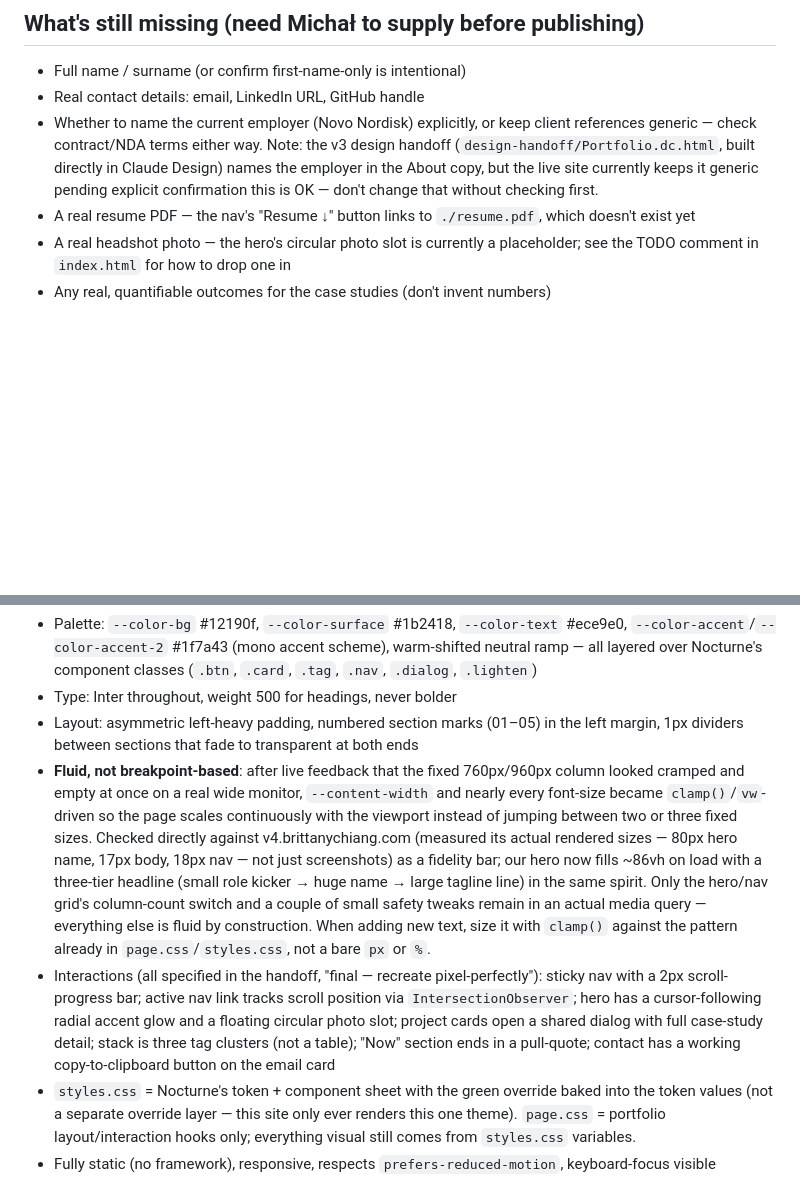
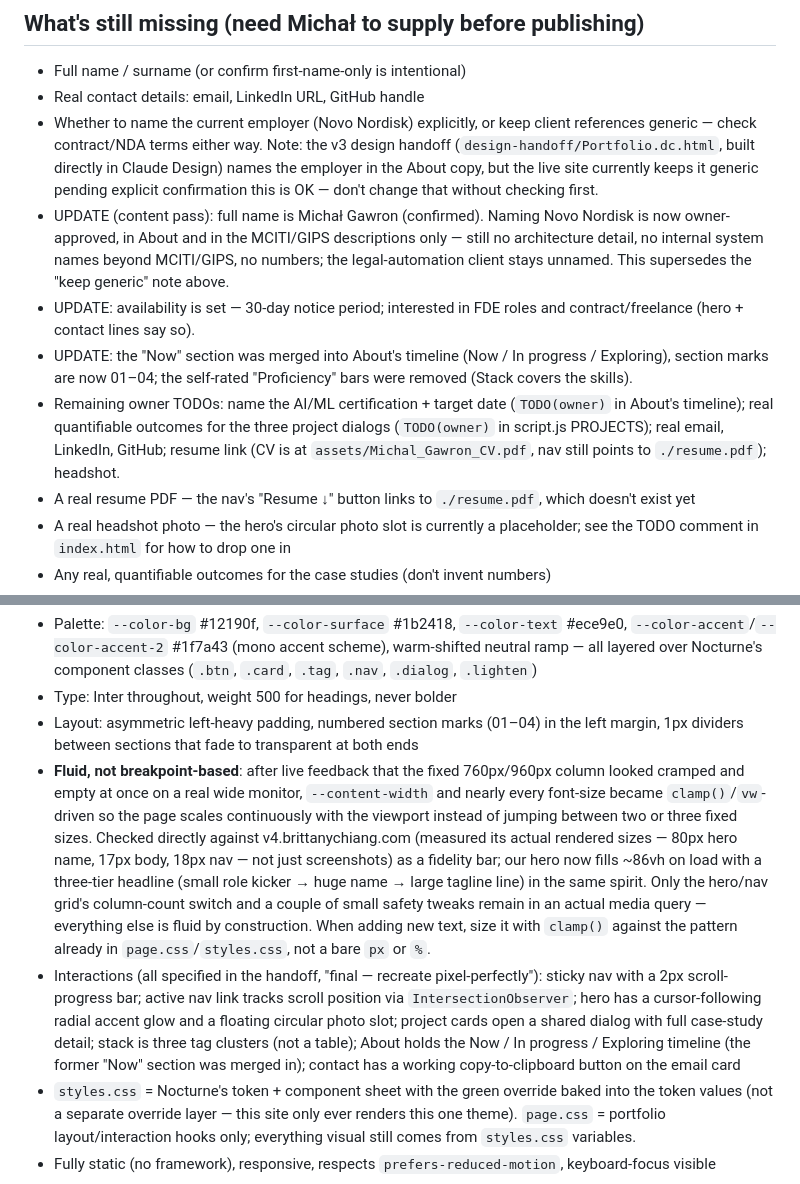
Before and after one commit to Gawerek/Gawerek.github.io, a Markdown page: CONTEXT.md, 2 parts joined by grey strips. Rendered like a GitHub page; blank space fills up the shorter version.

Commit message:
Update CONTEXT.md for content pass
Co-Authored-By: Claude Sonnet 5.5 <noreply@anthropic.com>

```diff
--- a/CONTEXT.md
+++ b/CONTEXT.md
@@ -46,6 +46,21 @@ into AI/ML infrastructure — not a hard rebrand away from infra work.
   in Claude Design) names the employer in the About copy, but the live site
   currently keeps it generic pending explicit confirmation this is OK —
   don't change that without checking first.
+- UPDATE (content pass): full name is Michał Gawron (confirmed). Naming
+  Novo Nordisk is now owner-approved, in About and in the MCITI/GIPS
+  descriptions only — still no architecture detail, no internal system
+  names beyond MCITI/GIPS, no numbers; the legal-automation client stays
+  unnamed. This supersedes the "keep generic" note above.
+- UPDATE: availability is set — 30-day notice period; interested in FDE
+  roles and contract/freelance (hero + contact lines say so).
+- UPDATE: the "Now" section was merged into About's timeline (Now / In
+  progress / Exploring), section marks are now 01–04; the self-rated
+  "Proficiency" bars were removed (Stack covers the skills).
+- Remaining owner TODOs: name the AI/ML certification + target date
+  (`TODO(owner)` in About's timeline); real quantifiable outcomes for the
+  three project dialogs (`TODO(owner)` in script.js PROJECTS); real email,
+  LinkedIn, GitHub; resume link (CV is at `assets/Michal_Gawron_CV.pdf`,
+  nav still points to `./resume.pdf`); headshot.
 - A real resume PDF — the nav's "Resume ↓" button links to `./resume.pdf`,
   which doesn't exist yet
 - A real headshot photo — the hero's circular photo slot is currently a
@@ -75,7 +90,7 @@ default blurple/blue-grey, per the handoff's `:root` override:
   warm-shifted neutral ramp — all layered over Nocturne's component classes
   (`.btn`, `.card`, `.tag`, `.nav`, `.dialog`, `.lighten`)
 - Type: Inter throughout, weight 500 for headings, never bolder
-- Layout: asymmetric left-heavy padding, numbered section marks (01–05) in
+- Layout: asymmetric left-heavy padding, numbered section marks (01–04) in
   the left margin, 1px dividers between sections that fade to transparent
   at both ends
 - **Fluid, not breakpoint-based**: after live feedback that the fixed
@@ -97,7 +112,7 @@ default blurple/blue-grey, per the handoff's `:root` override:
   link tracks scroll position via `IntersectionObserver`; hero has a
   cursor-following radial accent glow and a floating circular photo slot;
   project cards open a shared dialog with full case-study detail; stack is
-  three tag clusters (not a table); "Now" section ends in a pull-quote;
+  three tag clusters (not a table); About holds the Now / In progress / Exploring timeline (the former "Now" section was merged in);
   contact has a working copy-to-clipboard button on the email card
 - `styles.css` = Nocturne's token + component sheet with the green
   override baked into the token values (not a separate override layer —
```
